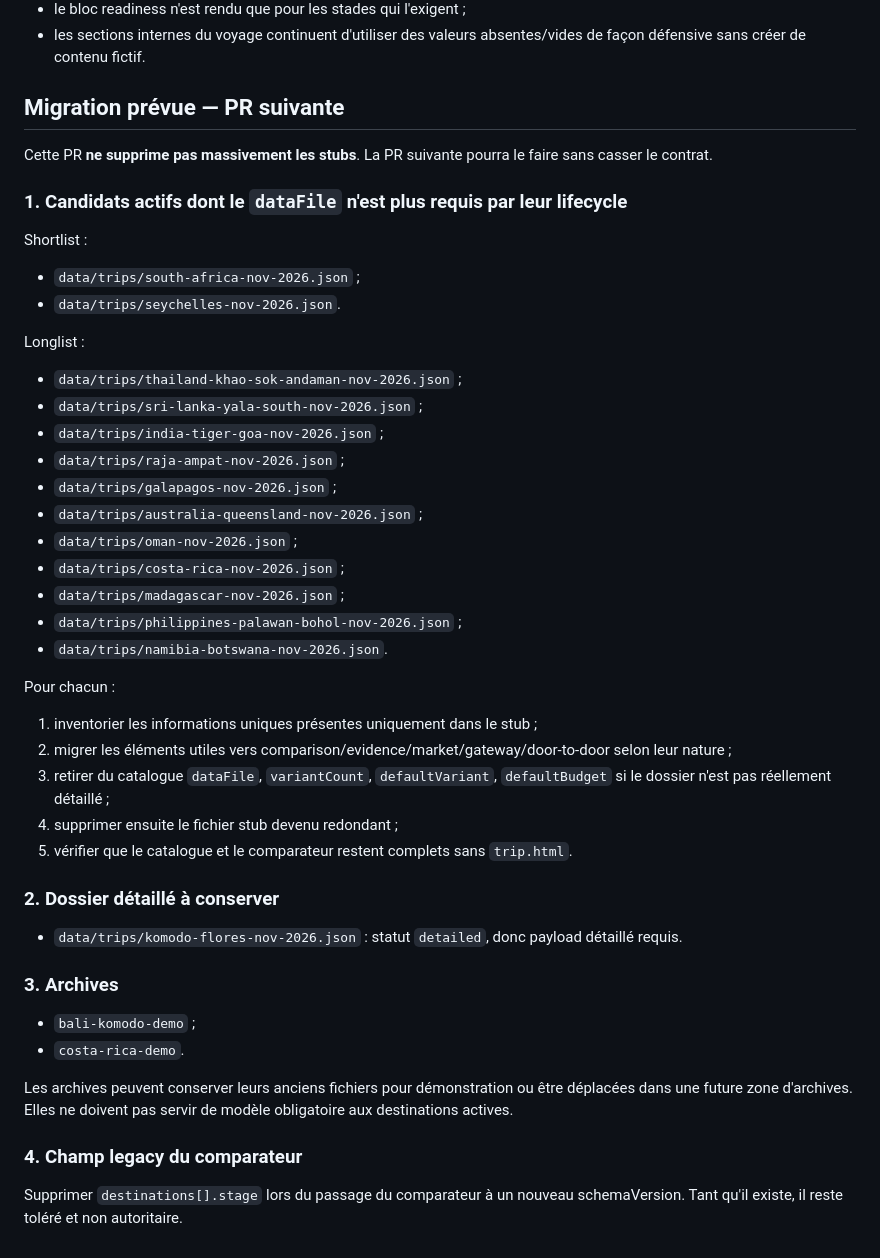
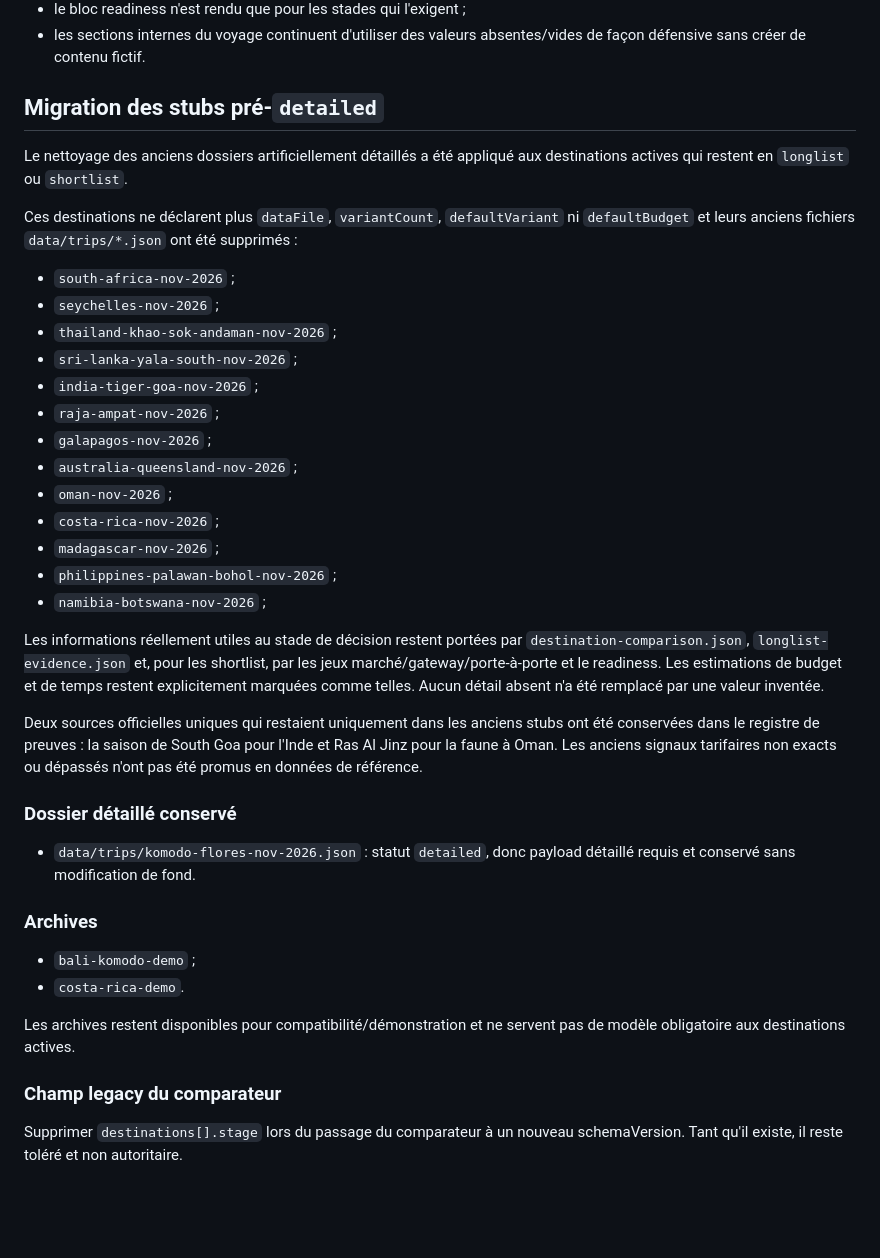
Before and after one commit to Alanb3110/atlas-voyage, a Markdown page: docs/lifecycle-contract.md, the part around the change. Rendered like a GitHub page; blank space fills up the shorter version.

Commit message:
cleanup lifecycle stubs: docs/lifecycle-contract.md

```diff
--- a/docs/lifecycle-contract.md
+++ b/docs/lifecycle-contract.md
@@ -191,50 +191,41 @@ Règles :
 - le bloc readiness n'est rendu que pour les stades qui l'exigent ;
 - les sections internes du voyage continuent d'utiliser des valeurs absentes/vides de façon défensive sans créer de contenu fictif.
 
-## Migration prévue — PR suivante
+## Migration des stubs pré-`detailed`
 
-Cette PR **ne supprime pas massivement les stubs**. La PR suivante pourra le faire sans casser le contrat.
+Le nettoyage des anciens dossiers artificiellement détaillés a été appliqué aux destinations actives qui restent en `longlist` ou `shortlist`.
 
-### 1. Candidats actifs dont le `dataFile` n'est plus requis par leur lifecycle
+Ces destinations ne déclarent plus `dataFile`, `variantCount`, `defaultVariant` ni `defaultBudget` et leurs anciens fichiers `data/trips/*.json` ont été supprimés :
 
-Shortlist :
+- `south-africa-nov-2026` ;
+- `seychelles-nov-2026` ;
+- `thailand-khao-sok-andaman-nov-2026` ;
+- `sri-lanka-yala-south-nov-2026` ;
+- `india-tiger-goa-nov-2026` ;
+- `raja-ampat-nov-2026` ;
+- `galapagos-nov-2026` ;
+- `australia-queensland-nov-2026` ;
+- `oman-nov-2026` ;
+- `costa-rica-nov-2026` ;
+- `madagascar-nov-2026` ;
+- `philippines-palawan-bohol-nov-2026` ;
+- `namibia-botswana-nov-2026` ;
 
-- `data/trips/south-africa-nov-2026.json` ;
-- `data/trips/seychelles-nov-2026.json`.
+Les informations réellement utiles au stade de décision restent portées par `destination-comparison.json`, `longlist-evidence.json` et, pour les shortlist, par les jeux marché/gateway/porte-à-porte et le readiness. Les estimations de budget et de temps restent explicitement marquées comme telles. Aucun détail absent n'a été remplacé par une valeur inventée.
 
-Longlist :
+Deux sources officielles uniques qui restaient uniquement dans les anciens stubs ont été conservées dans le registre de preuves : la saison de South Goa pour l'Inde et Ras Al Jinz pour la faune à Oman. Les anciens signaux tarifaires non exacts ou dépassés n'ont pas été promus en données de référence.
 
-- `data/trips/thailand-khao-sok-andaman-nov-2026.json` ;
-- `data/trips/sri-lanka-yala-south-nov-2026.json` ;
-- `data/trips/india-tiger-goa-nov-2026.json` ;
-- `data/trips/raja-ampat-nov-2026.json` ;
-- `data/trips/galapagos-nov-2026.json` ;
-- `data/trips/australia-queensland-nov-2026.json` ;
-- `data/trips/oman-nov-2026.json` ;
-- `data/trips/costa-rica-nov-2026.json` ;
-- `data/trips/madagascar-nov-2026.json` ;
-- `data/trips/philippines-palawan-bohol-nov-2026.json` ;
-- `data/trips/namibia-botswana-nov-2026.json`.
+### Dossier détaillé conservé
 
-Pour chacun :
+- `data/trips/komodo-flores-nov-2026.json` : statut `detailed`, donc payload détaillé requis et conservé sans modification de fond.
 
-1. inventorier les informations uniques présentes uniquement dans le stub ;
-2. migrer les éléments utiles vers comparison/evidence/market/gateway/door-to-door selon leur nature ;
-3. retirer du catalogue `dataFile`, `variantCount`, `defaultVariant`, `defaultBudget` si le dossier n'est pas réellement détaillé ;
-4. supprimer ensuite le fichier stub devenu redondant ;
-5. vérifier que le catalogue et le comparateur restent complets sans `trip.html`.
-
-### 2. Dossier détaillé à conserver
-
-- `data/trips/komodo-flores-nov-2026.json` : statut `detailed`, donc payload détaillé requis.
-
-### 3. Archives
+### Archives
 
 - `bali-komodo-demo` ;
 - `costa-rica-demo`.
 
-Les archives peuvent conserver leurs anciens fichiers pour démonstration ou être déplacées dans une future zone d'archives. Elles ne doivent pas servir de modèle obligatoire aux destinations actives.
+Les archives restent disponibles pour compatibilité/démonstration et ne servent pas de modèle obligatoire aux destinations actives.
 
-### 4. Champ legacy du comparateur
+### Champ legacy du comparateur
 
 Supprimer `destinations[].stage` lors du passage du comparateur à un nouveau schemaVersion. Tant qu'il existe, il reste toléré et non autoritaire.
```
